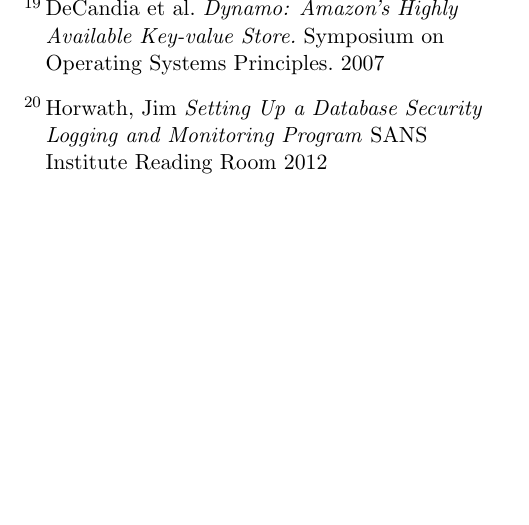
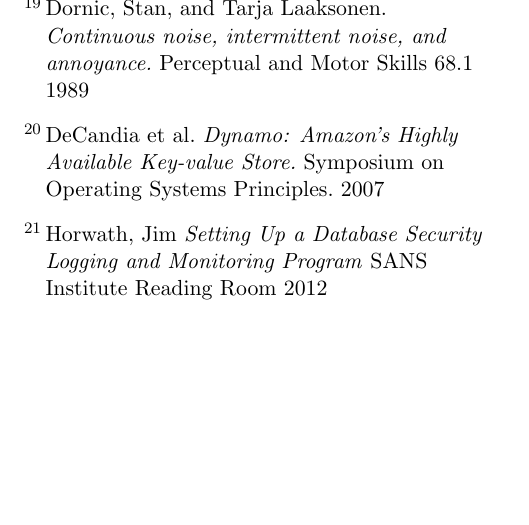
Before and after one commit to dspeyer/spatialtable, a LaTeX paper (final.tex): part of page 13 of 13, cut at the place of the change. Compiled offline with pdfLaTeX.

Commit message:
pysch citation

```diff
--- a/final.tex
+++ b/final.tex
@@ -467,6 +467,11 @@
   Nucleic Acids Research.
   2009
 
+\bibitem{psych}
+Dornic, Stan, and Tarja Laaksonen.
+\emph{Continuous noise, intermittent noise, and annoyance.}
+Perceptual and Motor Skills 68.1
+1989
 
 \bibitem{amazon}
   DeCandia et al.
```
Also changed, not shown: final.tex (2 more changed lines).
